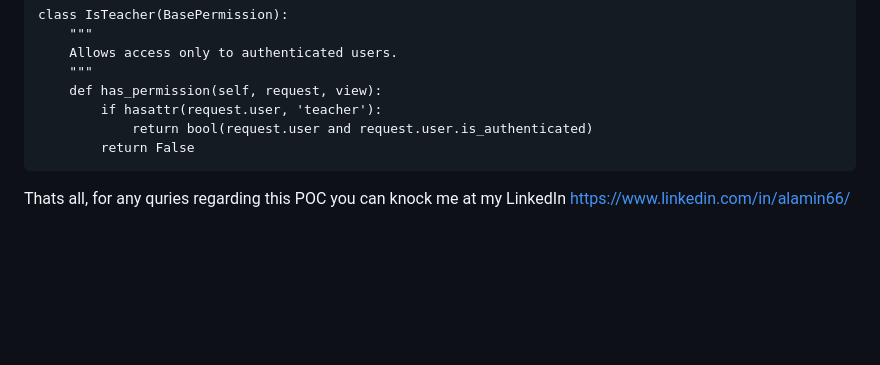
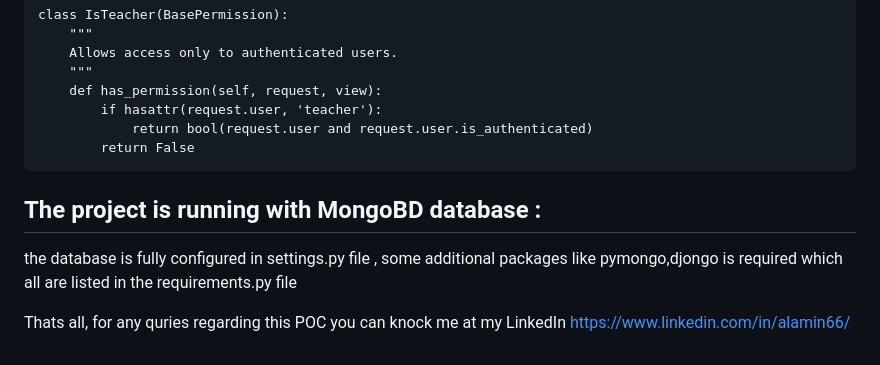
Before and after one commit to MdAlAminHub/School_Management_POC_with_django_drf_and_mongo_db, a Markdown page: README.md, the part around the change. GitHub-like rendering; blank space fills up the shorter version.

Commit message:
Refrac : updated readme

````diff
--- a/README.md
+++ b/README.md
@@ -273,6 +273,10 @@ class IsTeacher(BasePermission):
         return False
 ```
 
+## The project is running with MongoBD database :
+the database is fully configured in settings.py file , some additional packages like pymongo,djongo is  required
+which all are listed in the requirements.py file
+
 
 Thats all, for any quries regarding this POC you can knock me at my LinkedIn
 https://www.linkedin.com/in/alamin66/
````
